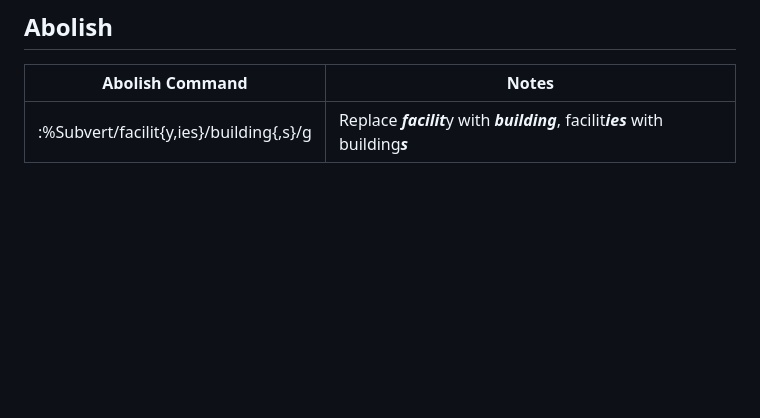
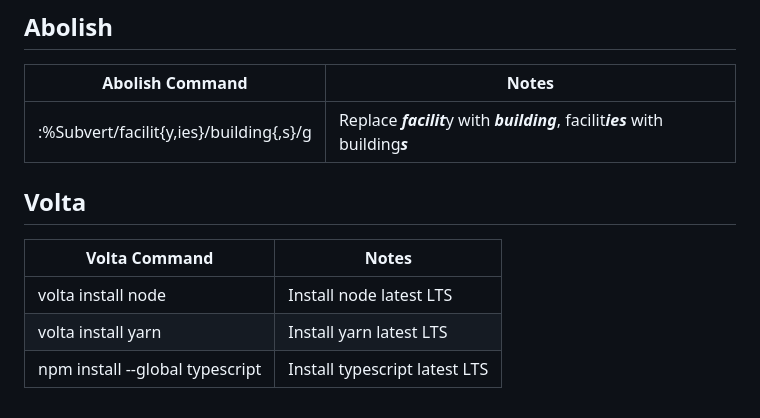
Before and after one commit to OddEssay/dotfiles, a Markdown page: cheatsheet.md, the part around the change. Rendered like a GitHub page; blank space fills up the shorter version.

Commit message:
Reminder about volta commands

```diff
--- a/cheatsheet.md
+++ b/cheatsheet.md
@@ -104,3 +104,11 @@
 | Abolish Command | Notes |
 | --------------- | ----- |
 | :%Subvert/facilit{y,ies}/building{,s}/g | Replace ***facilit***y with ***building***, facilit***ies*** with building***s*** |
+
+
+## Volta
+| Volta Command | Notes |
+| ------------- | ----- |
+| volta install node | Install node latest LTS |
+| volta install yarn | Install yarn latest LTS |
+| npm install --global typescript | Install typescript latest LTS |
```
